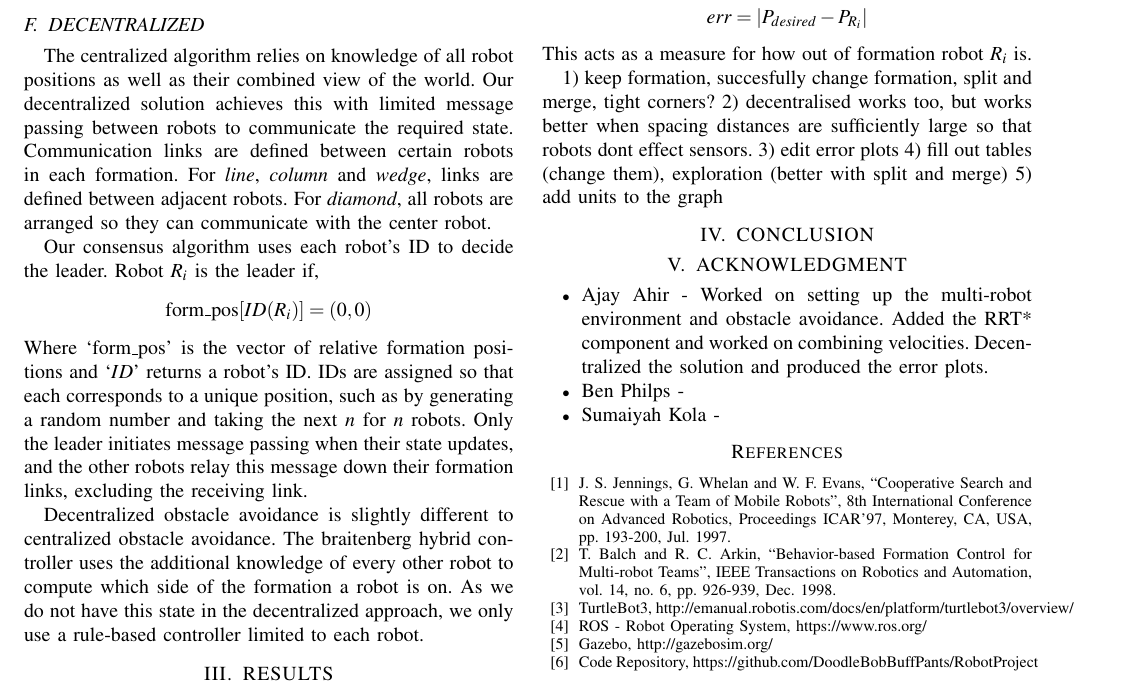
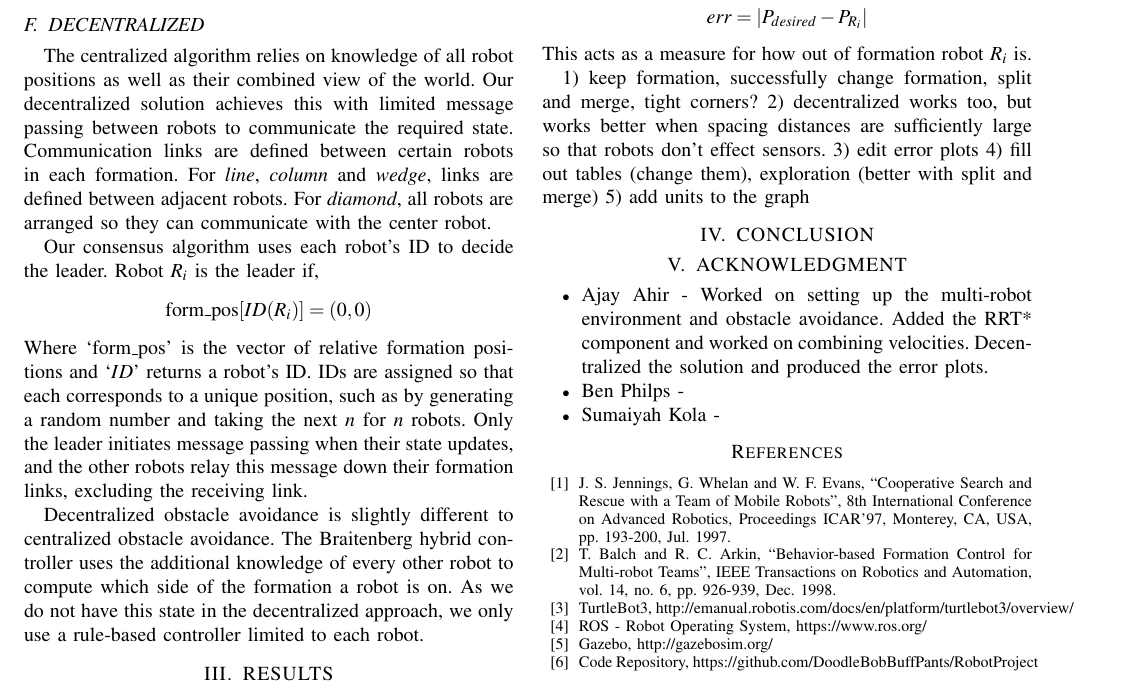
Before and after one commit to DoodleBobBuffPants/RobotProject, a LaTeX paper (Report/Report.tex): part of page 3 of 3, cut so that both start at the same text. Compiled offline with pdfLaTeX.

Commit message:
minor latex formatting, fix spelling

```diff
--- a/Report/Report.tex
+++ b/Report/Report.tex
@@ -209,13 +212,14 @@ This formation is maintained until the robots exit the corridor, at which point
 A robot is said to `detect' a corridor if the environment ahead of the \textit{front} sensor is clear and the \textit{left} and \textit{right} sensors report measurements below a threshold, here 0.4m.
 
 \subsection{DECENTRALIZED}
+
 The centralized algorithm relies on knowledge of all robot positions as well as their combined view of the world. Our decentralized solution achieves this with limited message passing between robots to communicate the required state. Communication links are defined between certain robots in each formation. For \textit{line}, \textit{column} and \textit{wedge}, links are defined between adjacent robots. For \textit{diamond}, all robots are arranged so they can communicate with the center robot.
 
 Our consensus algorithm uses each robot's ID to decide the leader. Robot $R_i$ is the leader if,
 \[\text{form\_pos}[ID(R_i)] = (0,0)\]
 Where `form\_pos' is the vector of relative formation positions and `$ID$' returns a robot's ID. IDs are assigned so that each corresponds to a unique position, such as by generating a random number and taking the next $n$ for $n$ robots. Only the leader initiates message passing when their state updates, and the other robots relay this message down their formation links, excluding the receiving link.
 
-Decentralized obstacle avoidance is slightly different to centralized obstacle avoidance. The braitenberg hybrid controller uses the additional knowledge of every other robot to compute which side of the formation a robot is on. As we do not have this state in the decentralized approach, we only use a rule-based controller limited to each robot.
+Decentralized obstacle avoidance is slightly different to centralized obstacle avoidance. The Braitenberg hybrid controller uses the additional knowledge of every other robot to compute which side of the formation a robot is on. As we do not have this state in the decentralized approach, we only use a rule-based controller limited to each robot.
 
 \section{RESULTS}
 % todo mention error is euclidian distnace
@@ -224,9 +228,9 @@ Visually our solution in both the centralized and decentralized case achieves fo
 This acts as a measure for how out of formation robot $R_i$ is.
 
 % TODOS
-1) keep formation, succesfully change formation, split and merge,
+1) keep formation, successfully change formation, split and merge,
 tight corners?
-2) decentralised works too, but works better when spacing distances are sufficiently large so that robots dont effect sensors.
+2) decentralized works too, but works better when spacing distances are sufficiently large so that robots don't effect sensors.
 3) edit error plots
 4) fill out tables (change them),
 exploration (better with split and merge)
```
Also changed, not shown: Report/Report.tex (19 more changed lines).
